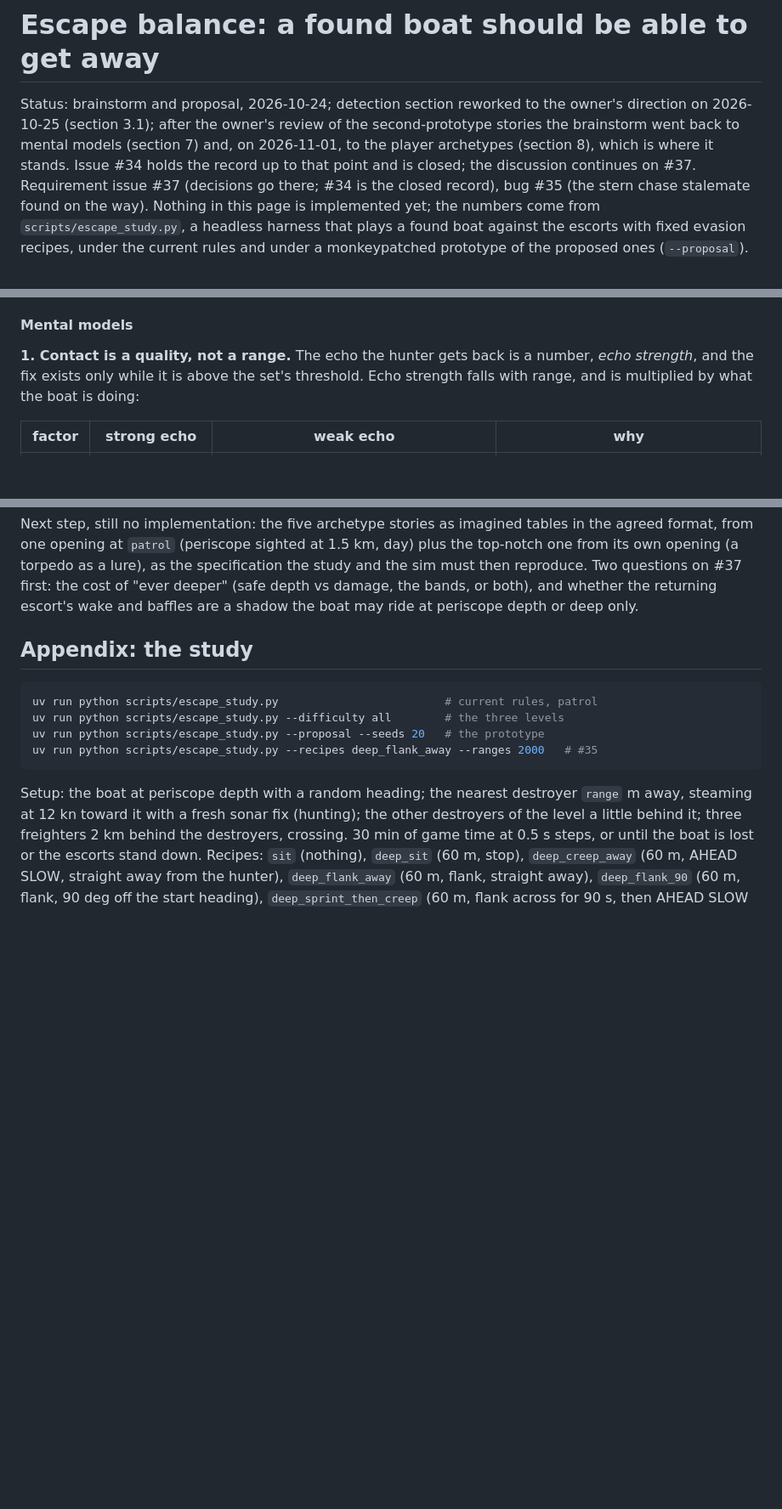
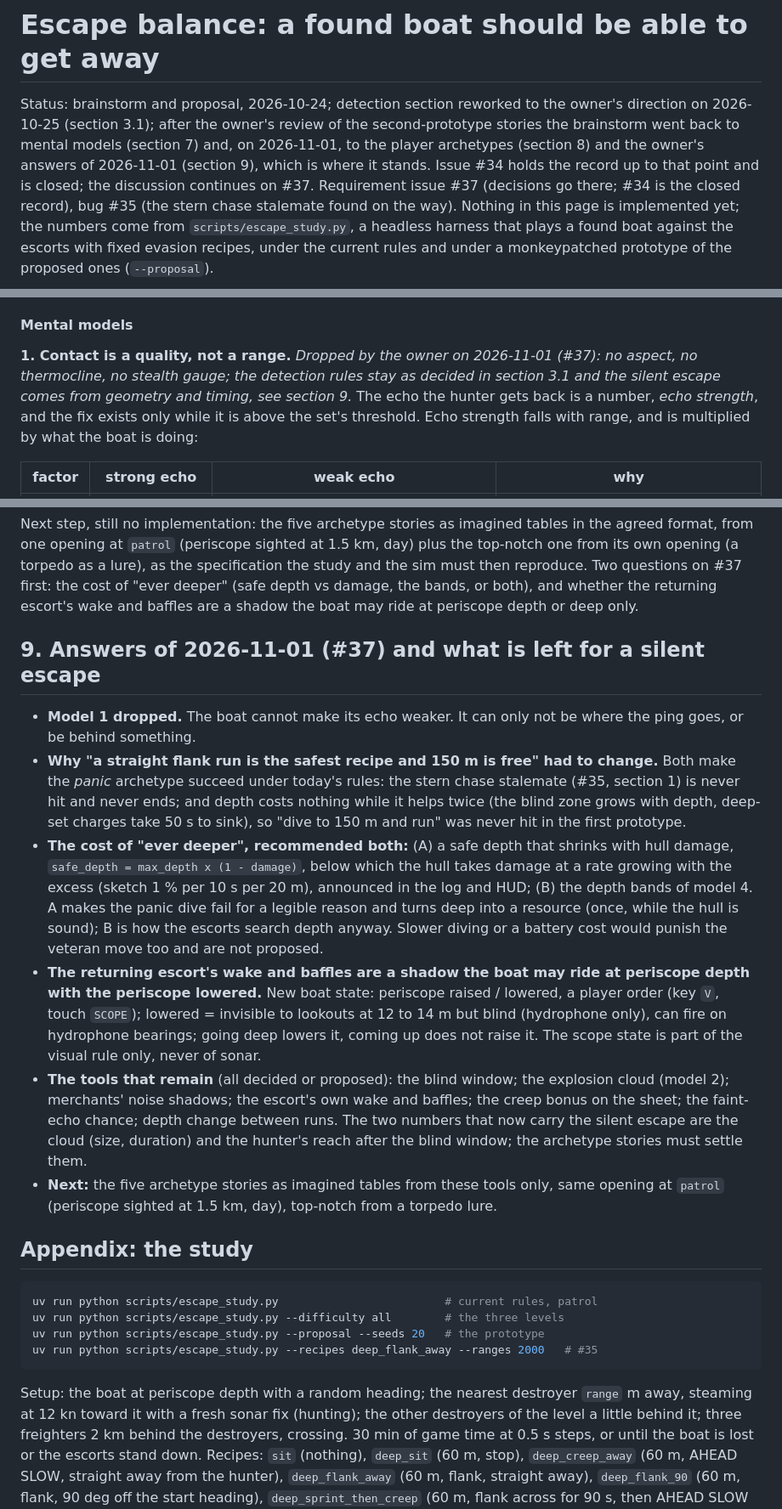
Before and after one commit to pandazxx/jenesboat-v2, a Markdown page: docs/ESCAPE_BALANCE.md, 3 parts joined by grey strips. Shown at 85% size. GitHub-like rendering; blank space fills up the shorter version.

Commit message:
Escape balance note: model 1 dropped, the cost of depth, the periscope state
Owner answers on #37: the echo-strength model (aspect, thermocline, stealth gauge) is dropped;
the stern chase stalemate and free depth are explained as the two ways the panic archetype
wins today; the cost of diving ever deeper is elaborated (a safe depth that shrinks with hull
damage, plus the depth bands); the returning escort's wake and baffles are a shadow the boat
may ride at periscope depth with the periscope lowered, which adds a periscope raised/lowered
state to the boat. Section 9 lists the tools left for a silent escape.

Part of #37

Co-Authored-By: Claude Fable 5.1 <noreply@anthropic.com>

```diff
--- a/docs/ESCAPE_BALANCE.md
+++ b/docs/ESCAPE_BALANCE.md
@@ -3,7 +3,8 @@
 Status: brainstorm and proposal, 2026-10-24; detection section reworked to the owner's
 direction on 2026-10-25 (section 3.1); after the owner's review of the second-prototype
 stories the brainstorm went back to mental models (section 7) and, on 2026-11-01, to the
-player archetypes (section 8), which is where it stands. Issue #34 holds the record up to
+player archetypes (section 8) and the owner's answers of 2026-11-01 (section 9), which is
+where it stands. Issue #34 holds the record up to
 that point and is closed; the discussion continues on #37. Requirement issue #37 (decisions go there; #34 is the closed record), bug
 #35 (the stern chase stalemate found on the way). Nothing in this page is implemented yet;
 the numbers come from `scripts/escape_study.py`, a headless harness that plays a found boat
@@ -332,7 +333,7 @@ The historical boats that got away did so because the escort *lost the echo*: a
 
 #### Mental models
 
-**1. Contact is a quality, not a range.** The echo the hunter gets back is a number, *echo strength*, and the fix exists only while it is above the set's threshold. Echo strength falls with range, and is multiplied by what the boat is doing:
+**1. Contact is a quality, not a range.** *Dropped by the owner on 2026-11-01 (#37): no aspect, no thermocline, no stealth gauge; the detection rules stay as decided in section 3.1 and the silent escape comes from geometry and timing, see section 9.* The echo the hunter gets back is a number, *echo strength*, and the fix exists only while it is above the set's threshold. Echo strength falls with range, and is multiplied by what the boat is doing:
 
 | factor | strong echo | weak echo | why |
 | --- | --- | --- | --- |
@@ -416,6 +417,34 @@ top-notch one from its own opening (a torpedo as a lure), as the specification t
 the sim must then reproduce. Two questions on #37 first: the cost of "ever deeper" (safe depth
 vs damage, the bands, or both), and whether the returning escort's wake and baffles are a
 shadow the boat may ride at periscope depth or deep only.
+
+## 9. Answers of 2026-11-01 (#37) and what is left for a silent escape
+
+- **Model 1 dropped.** The boat cannot make its echo weaker. It can only not be where the ping
+  goes, or be behind something.
+- **Why "a straight flank run is the safest recipe and 150 m is free" had to change.** Both
+  make the *panic* archetype succeed under today's rules: the stern chase stalemate (#35,
+  section 1) is never hit and never ends; and depth costs nothing while it helps twice (the
+  blind zone grows with depth, deep-set charges take 50 s to sink), so "dive to 150 m and run"
+  was never hit in the first prototype.
+- **The cost of "ever deeper", recommended both:** (A) a safe depth that shrinks with hull
+  damage, `safe_depth = max_depth x (1 - damage)`, below which the hull takes damage at a rate
+  growing with the excess (sketch 1 % per 10 s per 20 m), announced in the log and HUD; (B)
+  the depth bands of model 4. A makes the panic dive fail for a legible reason and turns deep
+  into a resource (once, while the hull is sound); B is how the escorts search depth anyway.
+  Slower diving or a battery cost would punish the veteran move too and are not proposed.
+- **The returning escort's wake and baffles are a shadow the boat may ride at periscope depth
+  with the periscope lowered.** New boat state: periscope raised / lowered, a player order
+  (key `V`, touch `SCOPE`); lowered = invisible to lookouts at 12 to 14 m but blind (hydrophone
+  only), can fire on hydrophone bearings; going deep lowers it, coming up does not raise it.
+  The scope state is part of the visual rule only, never of sonar.
+- **The tools that remain** (all decided or proposed): the blind window; the explosion cloud
+  (model 2); merchants' noise shadows; the escort's own wake and baffles; the creep bonus on
+  the sheet; the faint-echo chance; depth change between runs. The two numbers that now carry
+  the silent escape are the cloud (size, duration) and the hunter's reach after the blind
+  window; the archetype stories must settle them.
+- **Next:** the five archetype stories as imagined tables from these tools only, same opening
+  at `patrol` (periscope sighted at 1.5 km, day), top-notch from a torpedo lure.
 
 ## Appendix: the study
 
```
